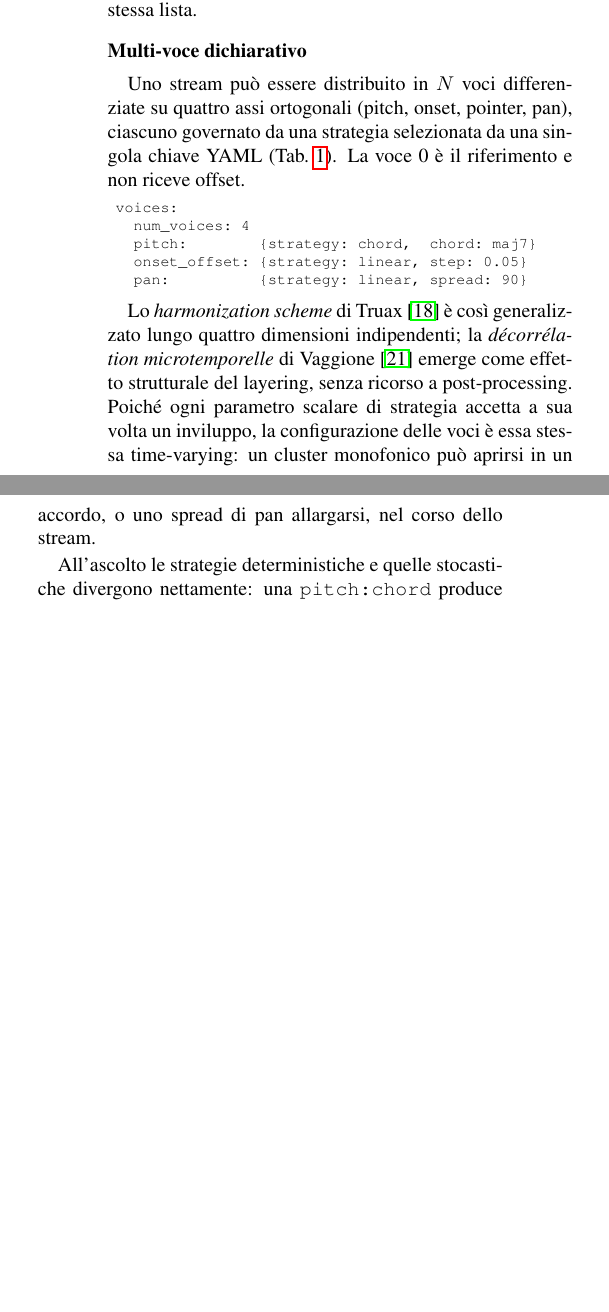
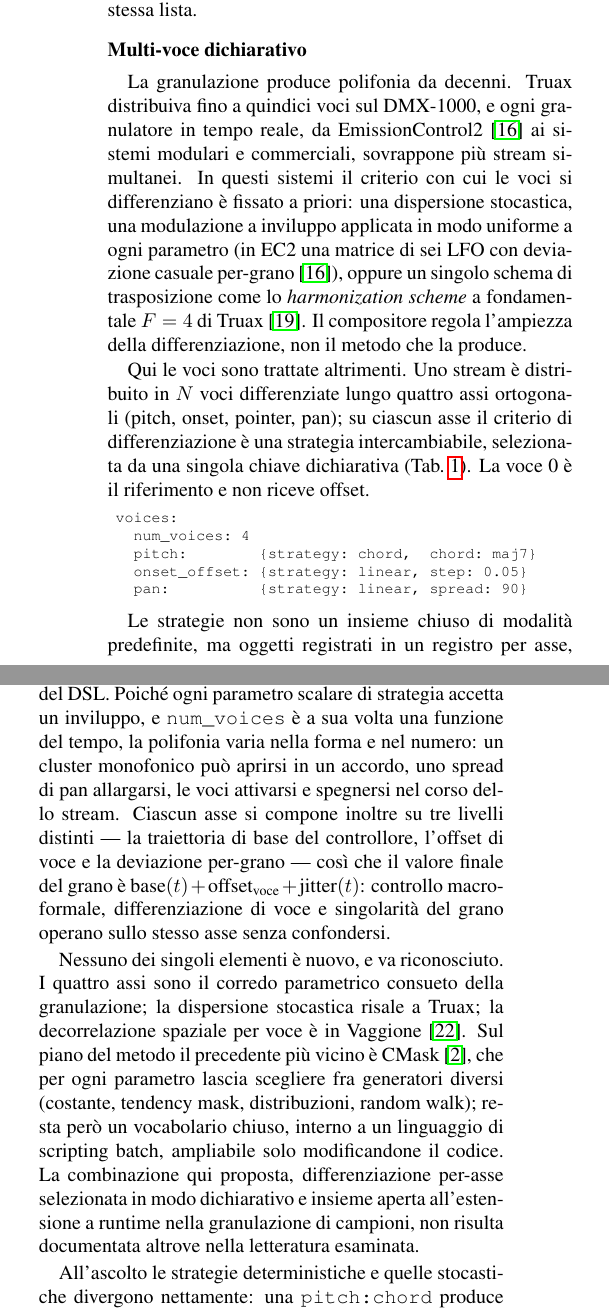
Before and after one commit to DMGiulioRomano/cim2026-granular-engine-paper, a LaTeX paper (paper/paper.tex): two parts of the columns of page 3 of 7, joined at a grey line, cut so that both start at the same text, the shorter picture padded with empty space. Compiled offline with pdfLaTeX.

Commit message:
docs(paper): aggancia CMask come precedente metodologico per-parametro
- refs.bib: nuova entry Bartetzki1997 (CMask, generatore stocastico Csound)
- paper.tex: CMask come precedente piu vicino sul piano del metodo;
  rifiniti passaggi decorrelation/harmonization, ref EmissionControl2
- Makefile: link-refs come prerequisito di paper (symlink audio prima di examples)
- ex2_distribution.yml: aggiornamento esempio distribution

```diff
--- a/paper/paper.tex
+++ b/paper/paper.tex
@@ -364,11 +364,24 @@ stessa lista.
 
 \subsection{Multi-voce dichiarativo}
 
-Uno stream può essere distribuito in $N$ voci differenziate su quattro
-assi ortogonali (pitch, onset, pointer, pan), ciascuno governato da
-una strategia selezionata da una singola chiave YAML
-(Tab.~\ref{tab:voci}).
-La voce~0 è il riferimento e non riceve offset.
+La granulazione produce polifonia da decenni. Truax distribuiva fino a
+quindici voci sul DMX-1000, e ogni granulatore in tempo reale, da
+EmissionControl2~\cite{Roads2021} ai sistemi modulari e commerciali,
+sovrappone più stream simultanei. In questi sistemi il criterio con cui
+le voci si differenziano è fissato a priori: una dispersione
+stocastica, una modulazione a inviluppo applicata in modo uniforme a
+ogni parametro (in EC2 una matrice di sei LFO con deviazione casuale
+per-grano~\cite{Roads2021}), oppure un singolo schema di trasposizione
+come lo \emph{harmonization scheme} a fondamentale $F=4$ di
+Truax~\cite{Truax1994}. Il compositore regola l'ampiezza della
+differenziazione, non il metodo che la produce.
+
+Qui le voci sono trattate altrimenti. Uno stream è distribuito in $N$
+voci differenziate lungo quattro assi ortogonali (pitch, onset,
+pointer, pan); su ciascun asse il criterio di differenziazione è una
+strategia intercambiabile, selezionata da una singola chiave
+dichiarativa (Tab.~\ref{tab:voci}). La voce~0 è il riferimento e non
+riceve offset.
 
 \begin{lstlisting}[language=,basicstyle=\ttfamily\fontsize{7.5}{9}\selectfont]
 voices:
@@ -395,12 +408,5 @@ voices:
   \label{tab:voci}
 \end{table}
 
-Lo \emph{harmonization scheme} di Truax~\cite{Truax1994} è così
-generalizzato lungo quattro dimensioni indipendenti; la
-\emph{décorrélation microtemporelle} di Vaggione~\cite{Vaggione2002}
-emerge come effetto strutturale del layering, senza ricorso a
-post-processing.
-Poiché ogni parametro scalare di strategia accetta a sua volta un
-inviluppo, la configurazione delle voci è essa stessa time-varying: un
-cluster monofonico può aprirsi in un accordo, o uno spread di pan
-allargarsi, nel corso dello stream.
+Le strategie non sono un insieme chiuso di modalità predefinite, ma
+oggetti registrati in un registro per asse, secondo lo stesso schema
@@ -407,3 +423,29 @@ allargarsi, nel corso dello stream.
+prefissato.
+
+Due proprietà discendono dall'integrazione con il resto del DSL. Poiché
+ogni parametro scalare di strategia accetta un inviluppo, e
+\texttt{num\_voices} è a sua volta una funzione del tempo, la polifonia
+varia nella forma e nel numero: un cluster monofonico può aprirsi in un
+accordo, uno spread di pan allargarsi, le voci attivarsi e spegnersi nel
+corso dello stream. Ciascun asse si compone inoltre su tre livelli
+distinti --- la traiettoria di base del controllore, l'offset di voce e
+la deviazione per-grano --- così che il valore finale del grano è
+$\text{base}(t) + \text{offset}_{\text{voce}} + \text{jitter}(t)$:
+controllo macro-formale, differenziazione di voce e singolarità del
+grano operano sullo stesso asse senza confondersi.
+
+Nessuno dei singoli elementi è nuovo, e va riconosciuto. I quattro assi
+sono il corredo parametrico consueto della granulazione; la dispersione
+stocastica risale a Truax; la decorrelazione spaziale per voce è in
+Vaggione~\cite{Vaggione2002}. Sul piano del metodo il precedente più
+vicino è CMask~\cite{Bartetzki1997}, che per ogni parametro lascia
+scegliere fra generatori diversi (costante, tendency mask,
+distribuzioni, random walk); resta però un vocabolario chiuso, interno
+a un linguaggio di scripting batch, ampliabile solo modificandone il
+codice. La combinazione qui proposta, differenziazione per-asse
+selezionata in modo dichiarativo e insieme aperta all'estensione a
+runtime nella granulazione di campioni, non risulta documentata altrove
+nella letteratura esaminata.
 
 All'ascolto le strategie deterministiche e quelle stocastiche divergono
 nettamente: una \texttt{pitch:chord} produce un impasto armonico
```
Also changed, not shown: paper/examples/ex2_distribution/ex2_distribution.yml (+2 -10 lines), paper/refs.bib (+8 -0 lines), Makefile, paper/paper.tex (11 more changed lines).
